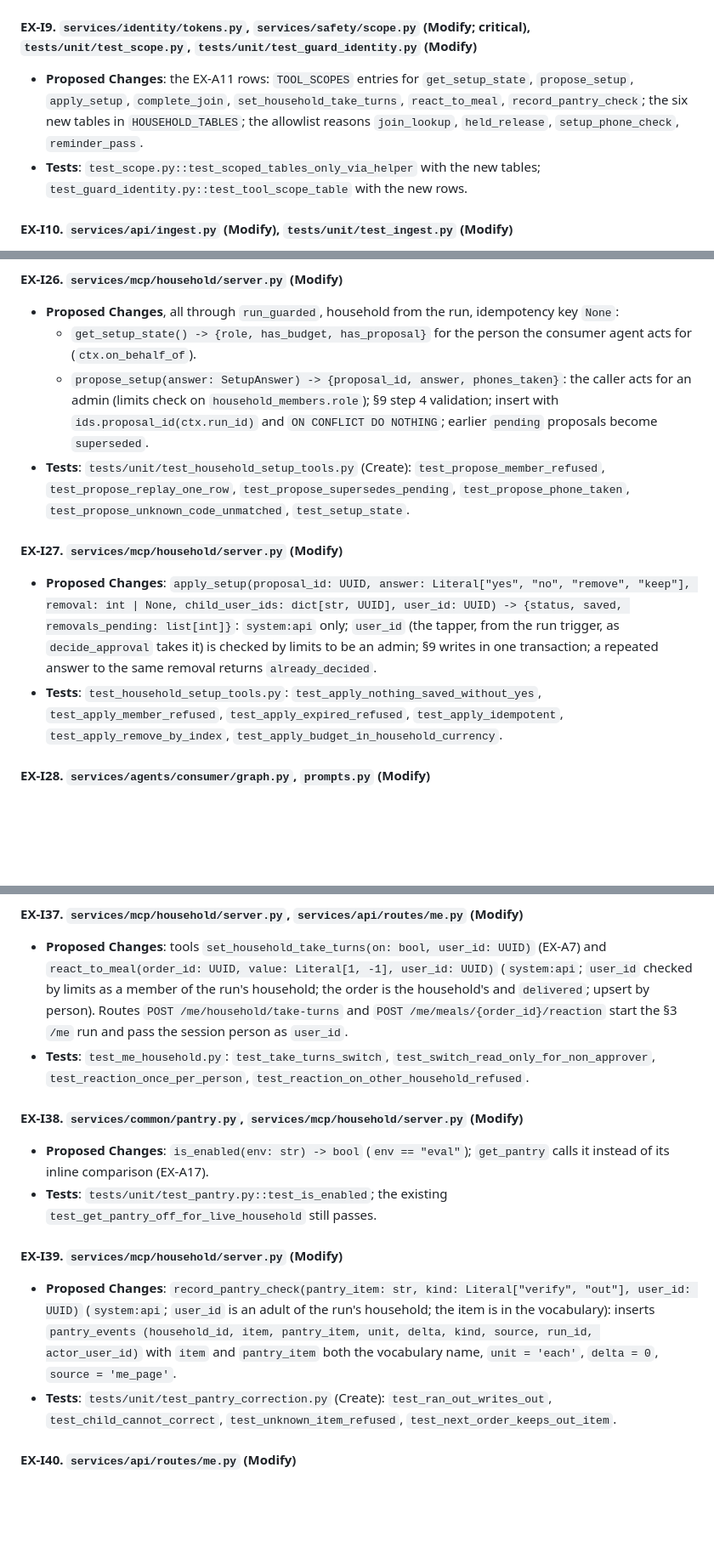
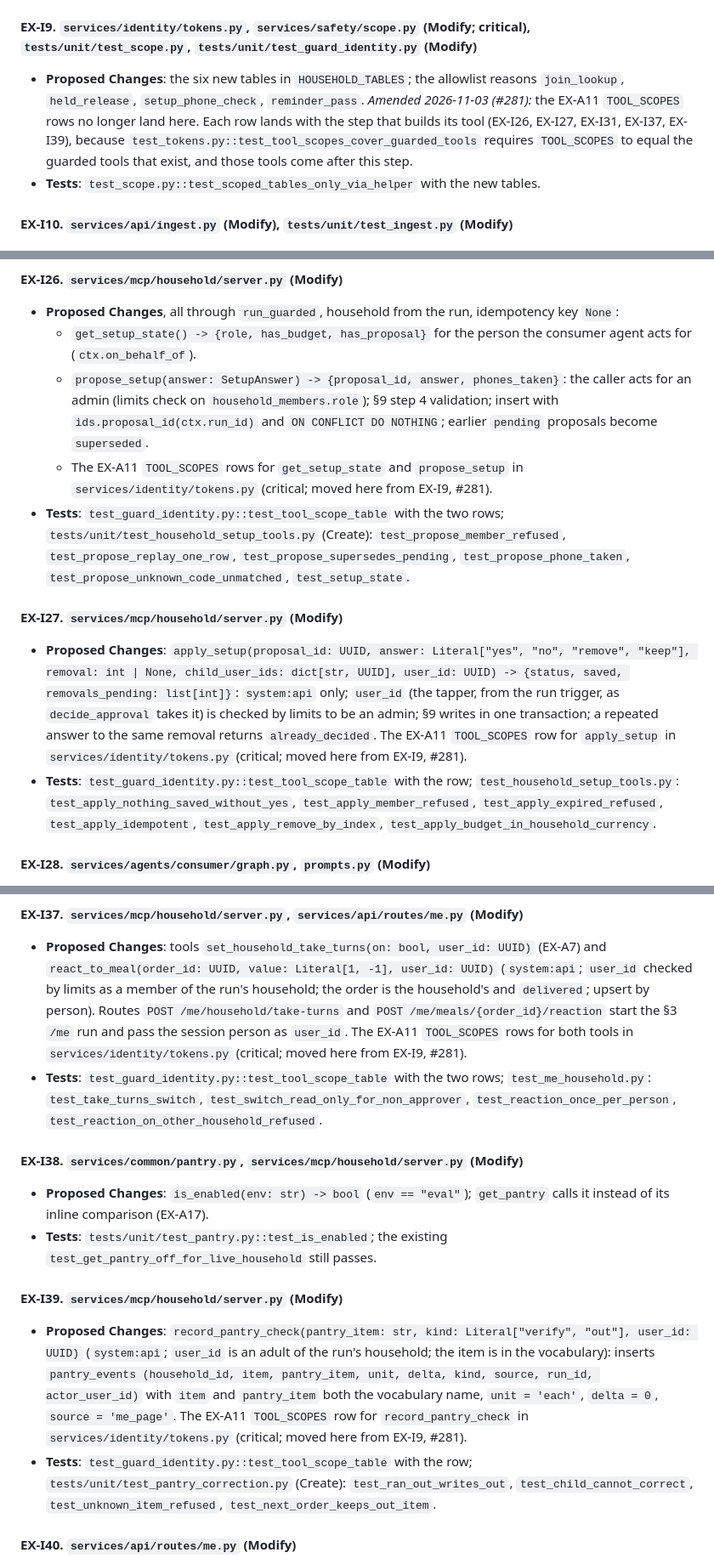
Before and after one commit to street-spinach/kitchenless-agent-platform, a Markdown page: docs/designs/experience.md, 3 parts joined by grey strips. Shown at 85% size. Rendered like a GitHub page; blank space fills up the shorter version.

Commit message:
docs: TOOL_SCOPES rows land with their tools, not X7 (#281) (#368)
Claude-Session: https://claude.ai/code/session_01QYqwh1YfCcAY1tSg9sj194

Co-authored-by: Claude Opus 5.5 <noreply@anthropic.com>

```diff
--- a/docs/designs/experience.md
+++ b/docs/designs/experience.md
@@ -1324,12 +1324,13 @@ X2, X3, X5, X6, X19.
 
 #### EX-I9. `services/identity/tokens.py`, `services/safety/scope.py` (Modify; critical), `tests/unit/test_scope.py`, `tests/unit/test_guard_identity.py` (Modify)
 
-*   **Proposed Changes**: the EX-A11 rows: `TOOL_SCOPES` entries for `get_setup_state`,
-    `propose_setup`, `apply_setup`, `complete_join`, `set_household_take_turns`,
-    `react_to_meal`, `record_pantry_check`; the six new tables in `HOUSEHOLD_TABLES`; the
-    allowlist reasons `join_lookup`, `held_release`, `setup_phone_check`, `reminder_pass`.
-*   **Tests**: `test_scope.py::test_scoped_tables_only_via_helper` with the new tables;
-    `test_guard_identity.py::test_tool_scope_table` with the new rows.
+*   **Proposed Changes**: the six new tables in `HOUSEHOLD_TABLES`; the allowlist reasons
+    `join_lookup`, `held_release`, `setup_phone_check`, `reminder_pass`.
+    *Amended 2026-11-03 (#281):* the EX-A11 `TOOL_SCOPES` rows no longer land here. Each
+    row lands with the step that builds its tool (EX-I26, EX-I27, EX-I31, EX-I37, EX-I39),
+    because `test_tokens.py::test_tool_scopes_cover_guarded_tools` requires `TOOL_SCOPES`
+    to equal the guarded tools that exist, and those tools come after this step.
+*   **Tests**: `test_scope.py::test_scoped_tables_only_via_helper` with the new tables.
 
 #### EX-I10. `services/api/ingest.py` (Modify), `tests/unit/test_ingest.py` (Modify)
 
@@ -1509,7 +1510,10 @@ X2, X3, X5, X6, X19.
         caller acts for an admin (limits check on `household_members.role`); §9 step 4
         validation; insert with `ids.proposal_id(ctx.run_id)` and `ON CONFLICT DO
         NOTHING`; earlier `pending` proposals become `superseded`.
-*   **Tests**: `tests/unit/test_household_setup_tools.py` (Create):
+    *   The EX-A11 `TOOL_SCOPES` rows for `get_setup_state` and `propose_setup` in
+        `services/identity/tokens.py` (critical; moved here from EX-I9, #281).
+*   **Tests**: `test_guard_identity.py::test_tool_scope_table` with the two rows;
+    `tests/unit/test_household_setup_tools.py` (Create):
     `test_propose_member_refused`, `test_propose_replay_one_row`,
     `test_propose_supersedes_pending`, `test_propose_phone_taken`,
     `test_propose_unknown_code_unmatched`, `test_setup_state`.
@@ -1520,8 +1524,10 @@ X2, X3, X5, X6, X19.
     "remove", "keep"], removal: int | None, child_user_ids: dict[str, UUID], user_id: UUID) -> {status,
     saved, removals_pending: list[int]}`: `system:api` only; `user_id` (the tapper, from
     the run trigger, as `decide_approval` takes it) is checked by limits to be an admin; §9 writes in one transaction; a repeated answer to
-    the same removal returns `already_decided`.
-*   **Tests**: `test_household_setup_tools.py`: `test_apply_nothing_saved_without_yes`,
+    the same removal returns `already_decided`. The EX-A11 `TOOL_SCOPES` row for
+    `apply_setup` in `services/identity/tokens.py` (critical; moved here from EX-I9, #281).
+*   **Tests**: `test_guard_identity.py::test_tool_scope_table` with the row;
+    `test_household_setup_tools.py`: `test_apply_nothing_saved_without_yes`,
     `test_apply_member_refused`, `test_apply_expired_refused`, `test_apply_idempotent`,
     `test_apply_remove_by_index`, `test_apply_budget_in_household_currency`.
 
@@ -1619,8 +1628,10 @@ X2, X3, X5, X6, X19.
     (`system:api`; `user_id` checked by limits as a member of the run's household; the
     order is the household's and `delivered`; upsert by person). Routes `POST
     /me/household/take-turns` and `POST /me/meals/{order_id}/reaction` start the §3 `/me`
-    run and pass the session person as `user_id`.
-*   **Tests**: `test_me_household.py`: `test_take_turns_switch`,
+    run and pass the session person as `user_id`. The EX-A11 `TOOL_SCOPES` rows for both
+    tools in `services/identity/tokens.py` (critical; moved here from EX-I9, #281).
+*   **Tests**: `test_guard_identity.py::test_tool_scope_table` with the two rows;
+    `test_me_household.py`: `test_take_turns_switch`,
     `test_switch_read_only_for_non_approver`, `test_reaction_once_per_person`,
     `test_reaction_on_other_household_refused`.
 
@@ -1637,8 +1648,11 @@ X2, X3, X5, X6, X19.
     "out"], user_id: UUID)` (`system:api`; `user_id` is an adult of the run's household; the
     item is in the vocabulary): inserts `pantry_events (household_id, item, pantry_item,
     unit, delta, kind, source, run_id, actor_user_id)` with `item` and `pantry_item` both
-    the vocabulary name, `unit = 'each'`, `delta = 0`, `source = 'me_page'`.
-*   **Tests**: `tests/unit/test_pantry_correction.py` (Create): `test_ran_out_writes_out`,
+    the vocabulary name, `unit = 'each'`, `delta = 0`, `source = 'me_page'`. The EX-A11
+    `TOOL_SCOPES` row for `record_pantry_check` in `services/identity/tokens.py` (critical;
+    moved here from EX-I9, #281).
+*   **Tests**: `test_guard_identity.py::test_tool_scope_table` with the row;
+    `tests/unit/test_pantry_correction.py` (Create): `test_ran_out_writes_out`,
     `test_child_cannot_correct`, `test_unknown_item_refused`, `test_next_order_keeps_out_item`.
 
 #### EX-I40. `services/api/routes/me.py` (Modify)
```
Also changed, not shown: other parts of docs/designs/experience.md (+10 -7 lines).
